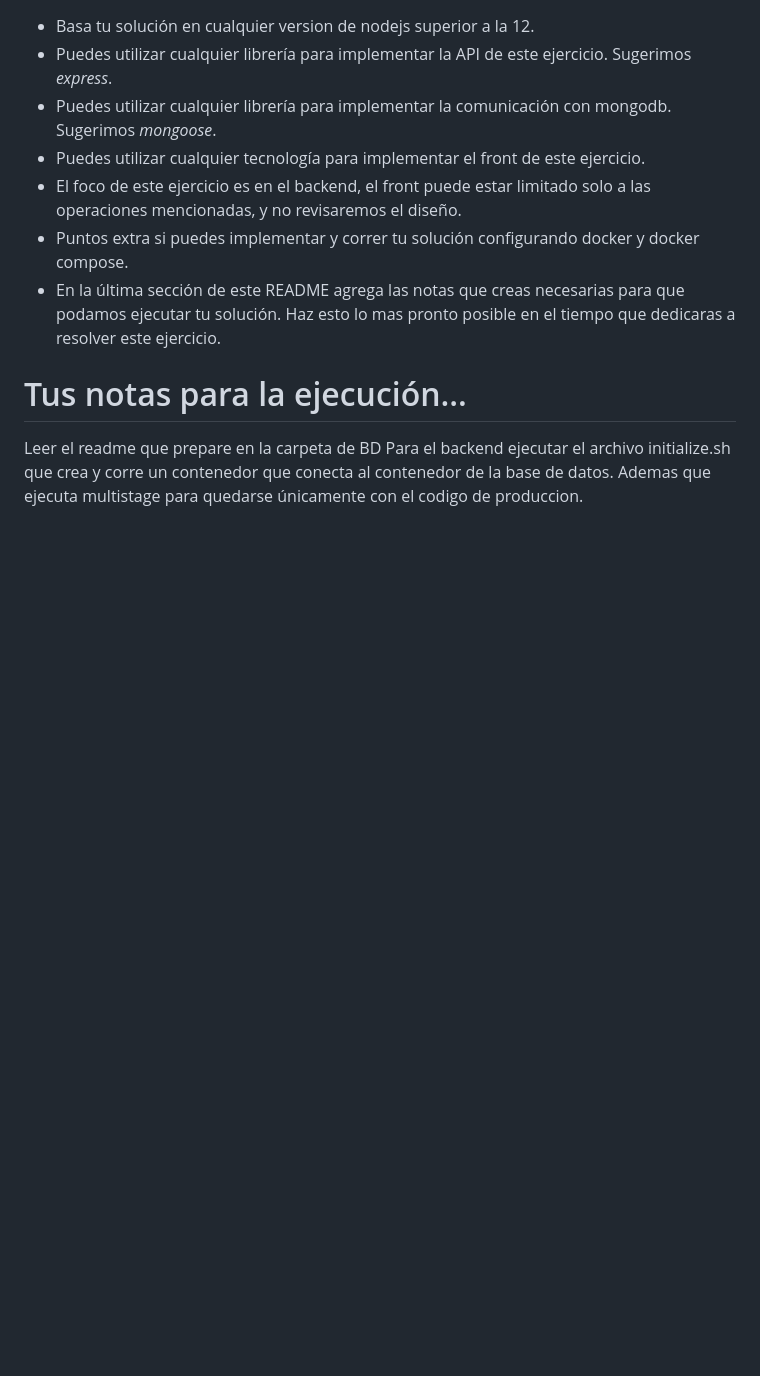
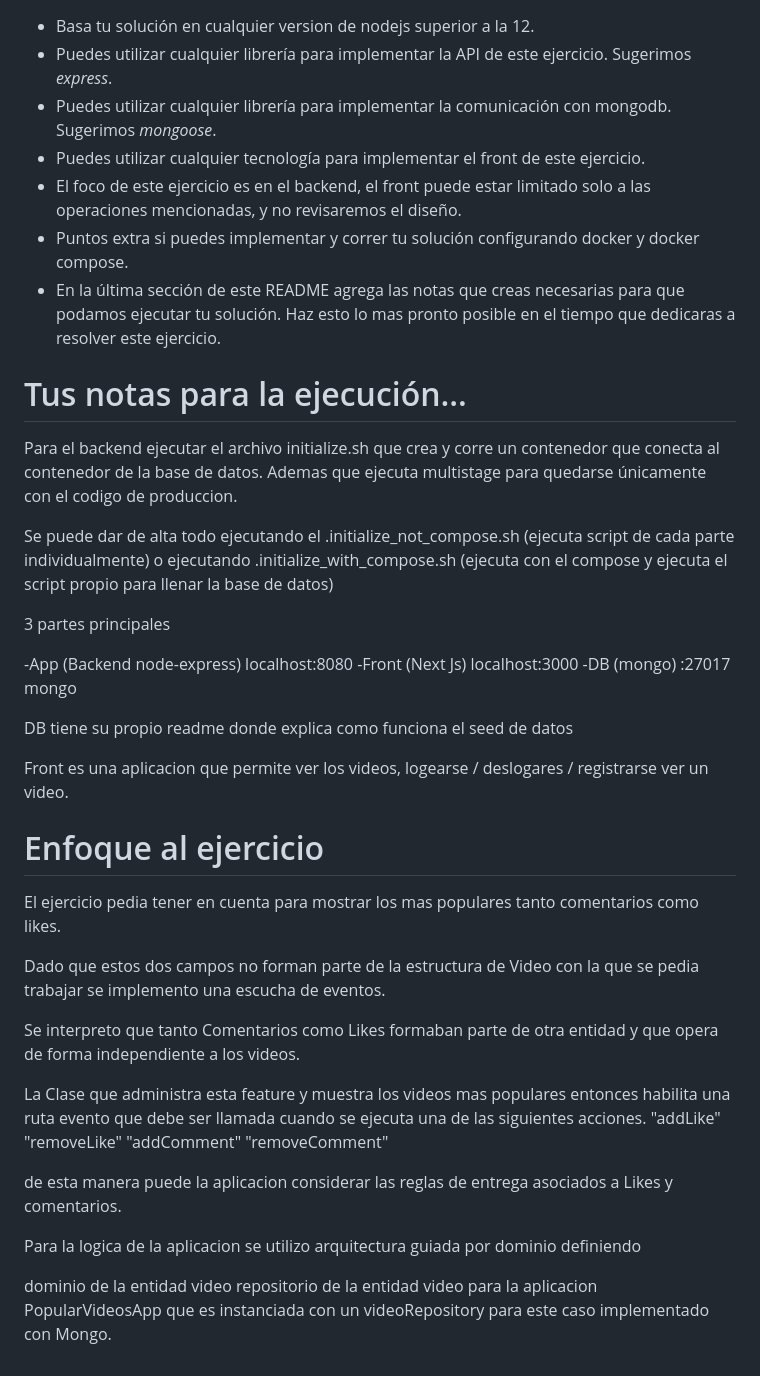
Before and after one commit to fllantada/videoAppChallenge, a Markdown page: README.md, the part around the change. GitHub-like rendering; blank space fills up the shorter version.

Commit message:
Readme aclarando temas de enfoque

```diff
--- a/README.md
+++ b/README.md
@@ -59,5 +59,37 @@ Tienes 7 dias a partir de tener el acceso a este repositorio para ir agregando t
 
 # Tus notas para la ejecución...
 
-Leer el readme que prepare en la carpeta de BD
 Para el backend ejecutar el archivo initialize.sh que crea y corre un contenedor que conecta al contenedor de la base de datos. Ademas que ejecuta multistage para quedarse únicamente con el codigo de produccion.
+
+Se puede dar de alta todo ejecutando el .initialize_not_compose.sh (ejecuta script de cada parte individualmente) o ejecutando .initialize_with_compose.sh (ejecuta con el compose y ejecuta el script propio para llenar la base de datos)
+
+3 partes principales
+
+-App (Backend node-express) localhost:8080
+-Front (Next Js) localhost:3000
+-DB (mongo) :27017 mongo
+
+DB tiene su propio readme donde explica como funciona el seed de datos
+
+Front es una aplicacion que permite ver los videos, logearse / deslogares / registrarse ver un video.
+
+# Enfoque al ejercicio
+
+El ejercicio pedia tener en cuenta para mostrar los mas populares tanto comentarios como likes.
+
+Dado que estos dos campos no forman parte de la estructura de Video con la que se pedia trabajar se implemento una escucha de eventos.
+
+Se interpreto que tanto Comentarios como Likes formaban parte de otra entidad y que opera de forma independiente a los videos.
+
+La Clase que administra esta feature y muestra los videos mas populares entonces habilita una ruta evento que debe ser llamada cuando se ejecuta una de las siguientes acciones.
+"addLike"
+"removeLike"
+"addComment"
+"removeComment"
+
+de esta manera puede la aplicacion considerar las reglas de entrega asociados a Likes y comentarios.
+
+Para la logica de la aplicacion se utilizo arquitectura guiada por dominio definiendo
+
+dominio de la entidad video
+repositorio de la entidad video para la aplicacion PopularVideosApp que es instanciada con un videoRepository para este caso implementado con Mongo.
```
